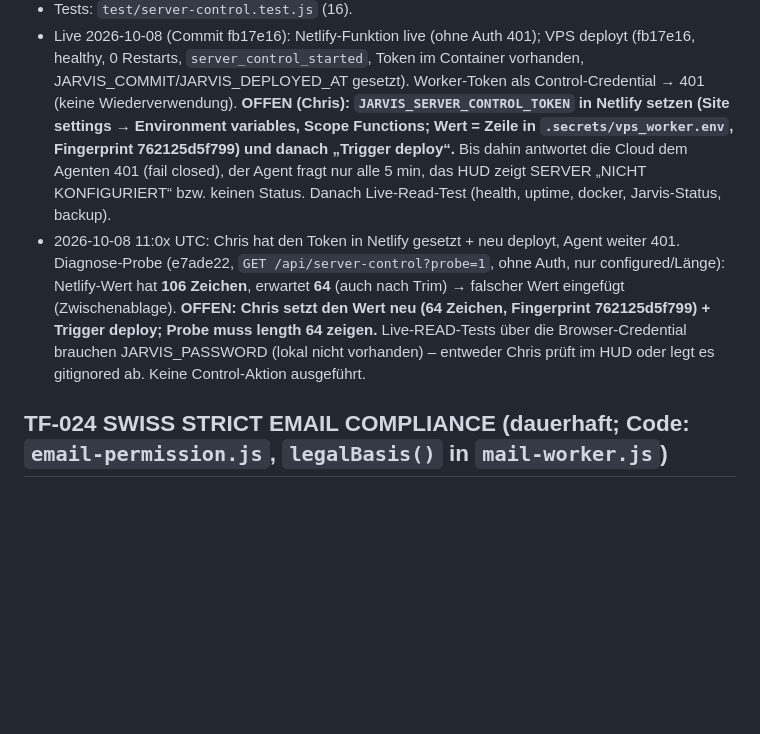
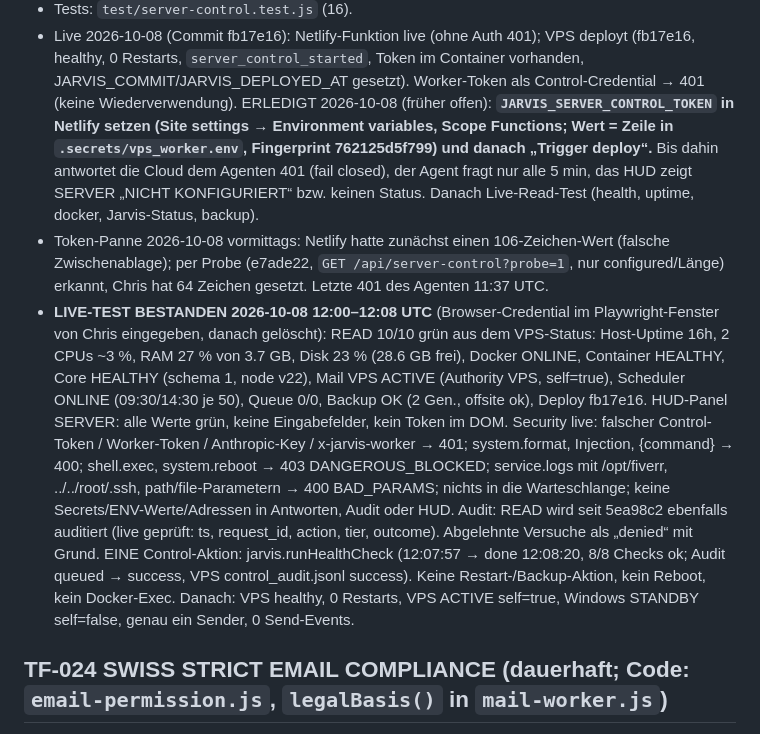
Before and after one commit to ChrisTheKey/Jarvis, a Markdown page: PROJECT_STATE.md, the part around the change. GitHub-like rendering; blank space fills up the shorter version.

Commit message:
docs(server-control): live test passed (READ 10/10, security gates, audit, one health check)
Co-Authored-By: Claude Opus 5.5 <noreply@anthropic.com>

```diff
--- a/PROJECT_STATE.md
+++ b/PROJECT_STATE.md
@@ -57,13 +57,22 @@ Blobs `jarvis-server-control`) ← VPS-Agent im Cloud-Core-Prozess holt ab (nur
 - Tests: `test/server-control.test.js` (16).
 - Live 2026-10-08 (Commit fb17e16): Netlify-Funktion live (ohne Auth 401); VPS deployt (fb17e16, healthy, 0 Restarts, `server_control_started`,
   Token im Container vorhanden, JARVIS_COMMIT/JARVIS_DEPLOYED_AT gesetzt). Worker-Token als Control-Credential → 401 (keine Wiederverwendung).
-  **OFFEN (Chris): `JARVIS_SERVER_CONTROL_TOKEN` in Netlify setzen (Site settings → Environment variables, Scope Functions; Wert = Zeile in
+  ERLEDIGT 2026-10-08 (früher offen): **`JARVIS_SERVER_CONTROL_TOKEN` in Netlify setzen (Site settings → Environment variables, Scope Functions; Wert = Zeile in
   `.secrets/vps_worker.env`, Fingerprint 762125d5f799) und danach „Trigger deploy“.** Bis dahin antwortet die Cloud dem Agenten 401 (fail closed),
   der Agent fragt nur alle 5 min, das HUD zeigt SERVER „NICHT KONFIGURIERT“ bzw. keinen Status. Danach Live-Read-Test (health, uptime, docker, Jarvis-Status, backup).
-- 2026-10-08 11:0x UTC: Chris hat den Token in Netlify gesetzt + neu deployt, Agent weiter 401. Diagnose-Probe (e7ade22, `GET /api/server-control?probe=1`,
-  ohne Auth, nur configured/Länge): Netlify-Wert hat **106 Zeichen**, erwartet **64** (auch nach Trim) → falscher Wert eingefügt (Zwischenablage).
-  **OFFEN: Chris setzt den Wert neu (64 Zeichen, Fingerprint 762125d5f799) + Trigger deploy; Probe muss length 64 zeigen.** Live-READ-Tests über die
-  Browser-Credential brauchen JARVIS_PASSWORD (lokal nicht vorhanden) – entweder Chris prüft im HUD oder legt es gitignored ab. Keine Control-Aktion ausgeführt.
+- Token-Panne 2026-10-08 vormittags: Netlify hatte zunächst einen 106-Zeichen-Wert (falsche Zwischenablage); per Probe (e7ade22,
+  `GET /api/server-control?probe=1`, nur configured/Länge) erkannt, Chris hat 64 Zeichen gesetzt. Letzte 401 des Agenten 11:37 UTC.
+- **LIVE-TEST BESTANDEN 2026-10-08 12:00–12:08 UTC** (Browser-Credential im Playwright-Fenster von Chris eingegeben, danach gelöscht):
+  READ 10/10 grün aus dem VPS-Status: Host-Uptime 16h, 2 CPUs ~3 %, RAM 27 % von 3.7 GB, Disk 23 % (28.6 GB frei), Docker ONLINE,
+  Container HEALTHY, Core HEALTHY (schema 1, node v22), Mail VPS ACTIVE (Authority VPS, self=true), Scheduler ONLINE (09:30/14:30 je 50),
+  Queue 0/0, Backup OK (2 Gen., offsite ok), Deploy fb17e16. HUD-Panel SERVER: alle Werte grün, keine Eingabefelder, kein Token im DOM.
+  Security live: falscher Control-Token / Worker-Token / Anthropic-Key / x-jarvis-worker → 401; system.format, Injection, {command} → 400;
+  shell.exec, system.reboot → 403 DANGEROUS_BLOCKED; service.logs mit /opt/fiverr, ../../root/.ssh, path/file-Parametern → 400 BAD_PARAMS;
+  nichts in die Warteschlange; keine Secrets/ENV-Werte/Adressen in Antworten, Audit oder HUD.
+  Audit: READ wird seit 5ea98c2 ebenfalls auditiert (live geprüft: ts, request_id, action, tier, outcome). Abgelehnte Versuche als „denied“ mit Grund.
+  EINE Control-Aktion: jarvis.runHealthCheck (12:07:57 → done 12:08:20, 8/8 Checks ok; Audit queued → success, VPS control_audit.jsonl success).
+  Keine Restart-/Backup-Aktion, kein Reboot, kein Docker-Exec. Danach: VPS healthy, 0 Restarts, VPS ACTIVE self=true, Windows STANDBY self=false,
+  genau ein Sender, 0 Send-Events.
 
 ## TF-024 SWISS STRICT EMAIL COMPLIANCE (dauerhaft; Code: `email-permission.js`, `legalBasis()` in `mail-worker.js`)
 Tests: `test/swiss-compliance-024.test.js` (16). Gegencheck: Entfernen von HIGH-Pflicht, Public-Source-Sperre, Engine-Delegation in
```
